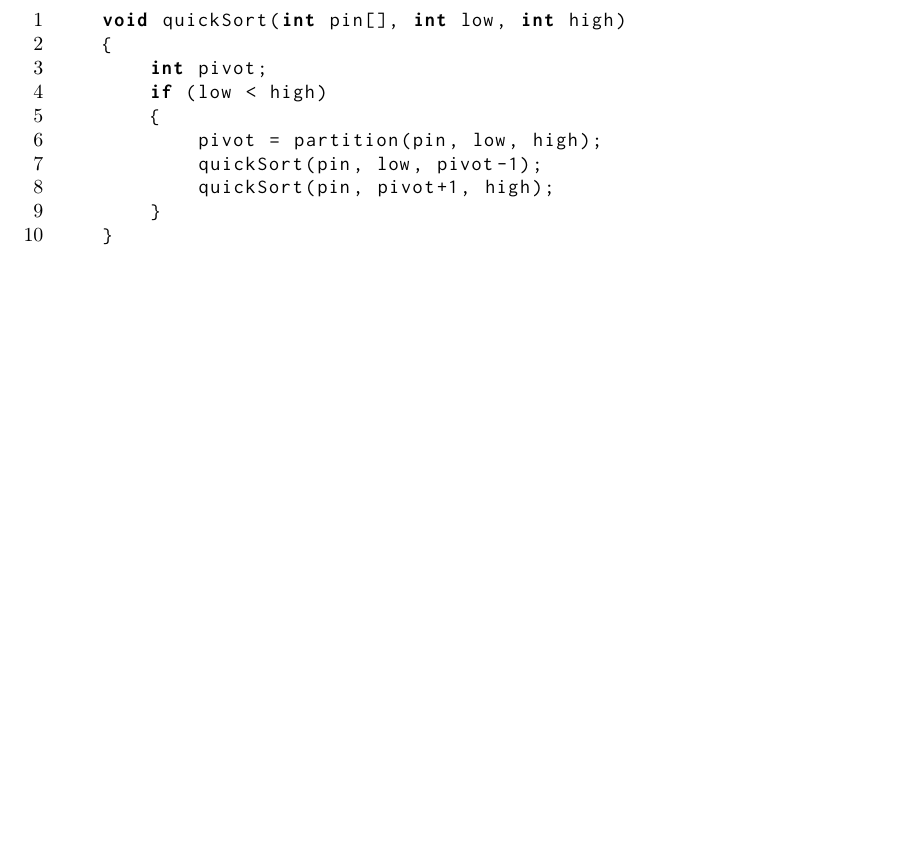
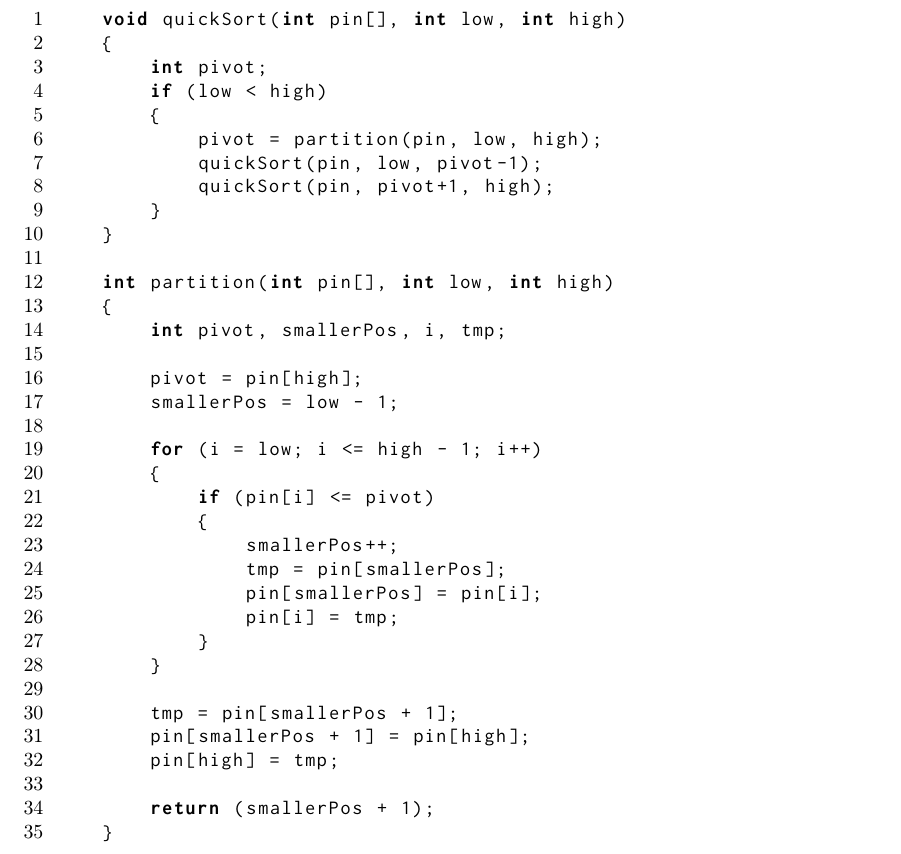
Before and after one commit to mikezamayias/glowing-sniffle, a LaTeX document (Algorithms/Notes.tex): part of page 6 of 7 before the commit and part of page 7 of 8 after it, cut so that both start at the same text, the shorter picture padded with empty space. Compiled offline with pdfLaTeX.

Commit message:
Updated the quickSort algorithm

```diff
--- a/Algorithms/Notes.tex
+++ b/Algorithms/Notes.tex
@@ -225,6 +226,31 @@
             quickSort(pin, low, pivot-1);
             quickSort(pin, pivot+1, high);
         }
+    }
+
+    int partition(int pin[], int low, int high)
+    {
+        int pivot, smallerPos, i, tmp;
+
+        pivot = pin[high];
+        smallerPos = low - 1;
+
+        for (i = low; i <= high - 1; i++)
+        {
+            if (pin[i] <= pivot)
+            {
+                smallerPos++;
+                tmp = pin[smallerPos];
+                pin[smallerPos] = pin[i];
+                pin[i] = tmp;
+            }
+        }
+
+        tmp = pin[smallerPos + 1];
+        pin[smallerPos + 1] = pin[high];
+        pin[high] = tmp;
+
+        return (smallerPos + 1);
     }
 \end{lstlisting}
 
```
Also changed, not shown: Algorithms/Notes.tex (1 more changed lines).
